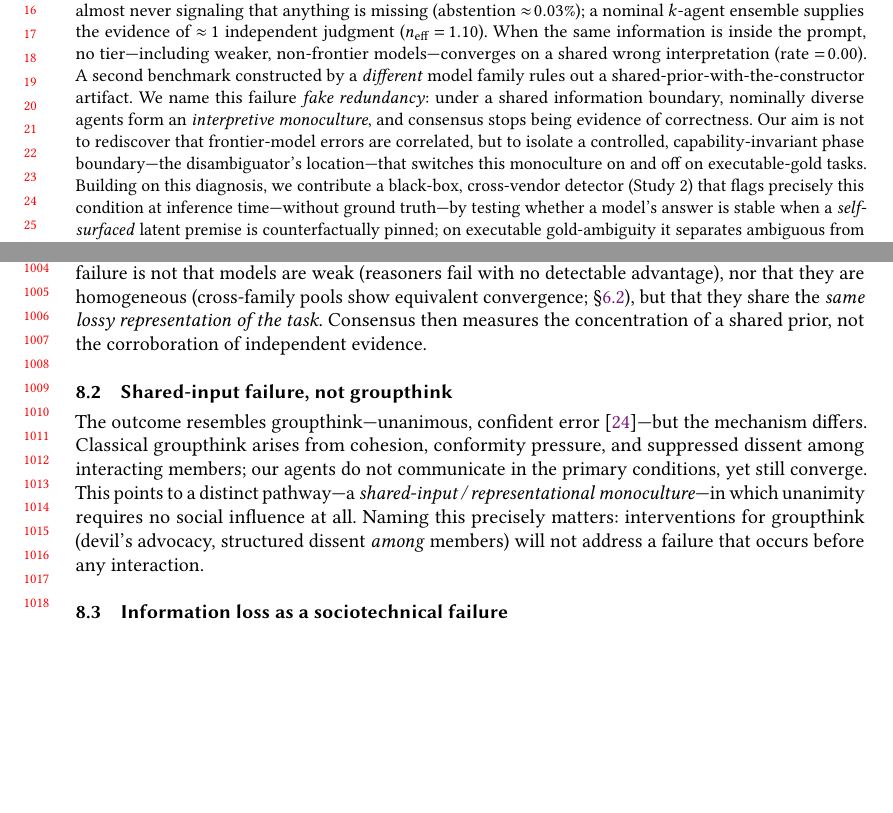
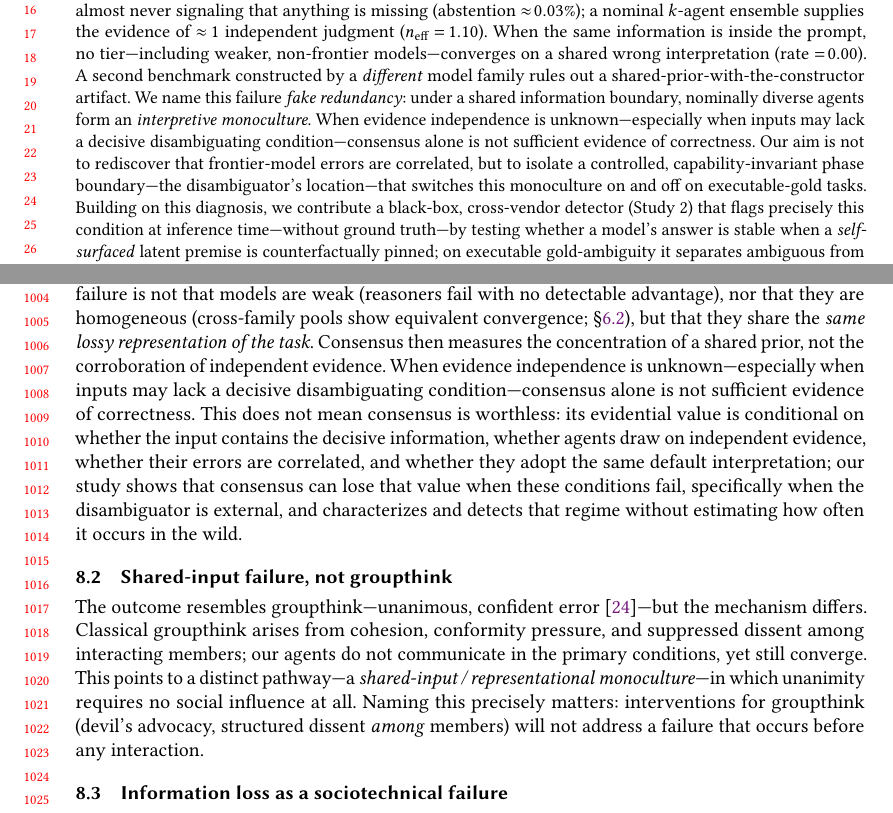
Before and after one commit to EloiseJulia/When-Consensus-Lies, a LaTeX paper (paper/tex/consensus-lies.tex): two parts of pages 1 and 21 of 27, joined at a grey line, cut so that both start at the same text, the shorter picture padded with empty space. Compiled offline with pdfLaTeX.

Commit message:
paper: scope central claim to conditional insufficiency (consensus not sufficient evidence under unknown independence; add scope-of-claim; numbers frozen)
Co-authored-by: Copilot <223556219+Copilot@users.noreply.github.com>

```diff
--- a/paper/tex/consensus-lies.tex
+++ b/paper/tex/consensus-lies.tex
@@ -58,8 +58,9 @@ $\approx\!0.03\%$); a nominal $k$-agent ensemble supplies the evidence of $\appr
 ($\neff\!=\!1.10$). When the same information is inside the prompt, no tier---including weaker,
 non-frontier models---converges on a shared wrong interpretation (rate $=\!0.00$). A second benchmark constructed by a \emph{different} model family
 rules out a shared-prior-with-the-constructor artifact. We name this failure \emph{fake redundancy}: under a
-shared information boundary, nominally diverse agents form an \emph{interpretive monoculture}, and consensus
-stops being evidence of correctness. Our aim is not to rediscover that frontier-model errors are correlated,
+shared information boundary, nominally diverse agents form an \emph{interpretive monoculture}. When evidence
+independence is unknown---especially when inputs may lack a decisive disambiguating condition---consensus alone
+is not sufficient evidence of correctness. Our aim is not to rediscover that frontier-model errors are correlated,
 but to isolate a controlled, capability-invariant phase boundary---the disambiguator's location---that
 switches this monoculture on and off on executable-gold tasks. Building on this diagnosis, we contribute a black-box, cross-vendor
 detector (Study~2) that flags precisely this condition at inference time---without ground truth---by testing
@@ -1077,7 +1080,13 @@ is absent even when the aggregated systems are nominally diverse. The failure is
 (reasoners fail with no detectable advantage), nor that they are homogeneous (cross-family pools show
 equivalent convergence; \S\ref{sec:f2}), but that
 they share the \emph{same lossy representation of the task}. Consensus then measures the concentration of a
-shared prior, not the corroboration of independent evidence.
+shared prior, not the corroboration of independent evidence. When evidence independence is unknown---especially
+when inputs may lack a decisive disambiguating condition---consensus alone is not sufficient evidence of correctness.
+This does not mean consensus is worthless: its evidential value is conditional on whether the input contains the
+decisive information, whether agents draw on independent evidence, whether their errors are correlated, and
+whether they adopt the same default interpretation; our study shows that consensus can lose that value when these
+conditions fail, specifically when the disambiguator is external, and characterizes and detects that regime without
+estimating how often it occurs in the wild.
 
 \subsection{Shared-input failure, not groupthink}
 The outcome resembles groupthink---unanimous, confident error~\cite{janis1972}---but the mechanism differs.
```
Also changed, not shown: paper/tex/consensus-lies.tex (12 more changed lines).
